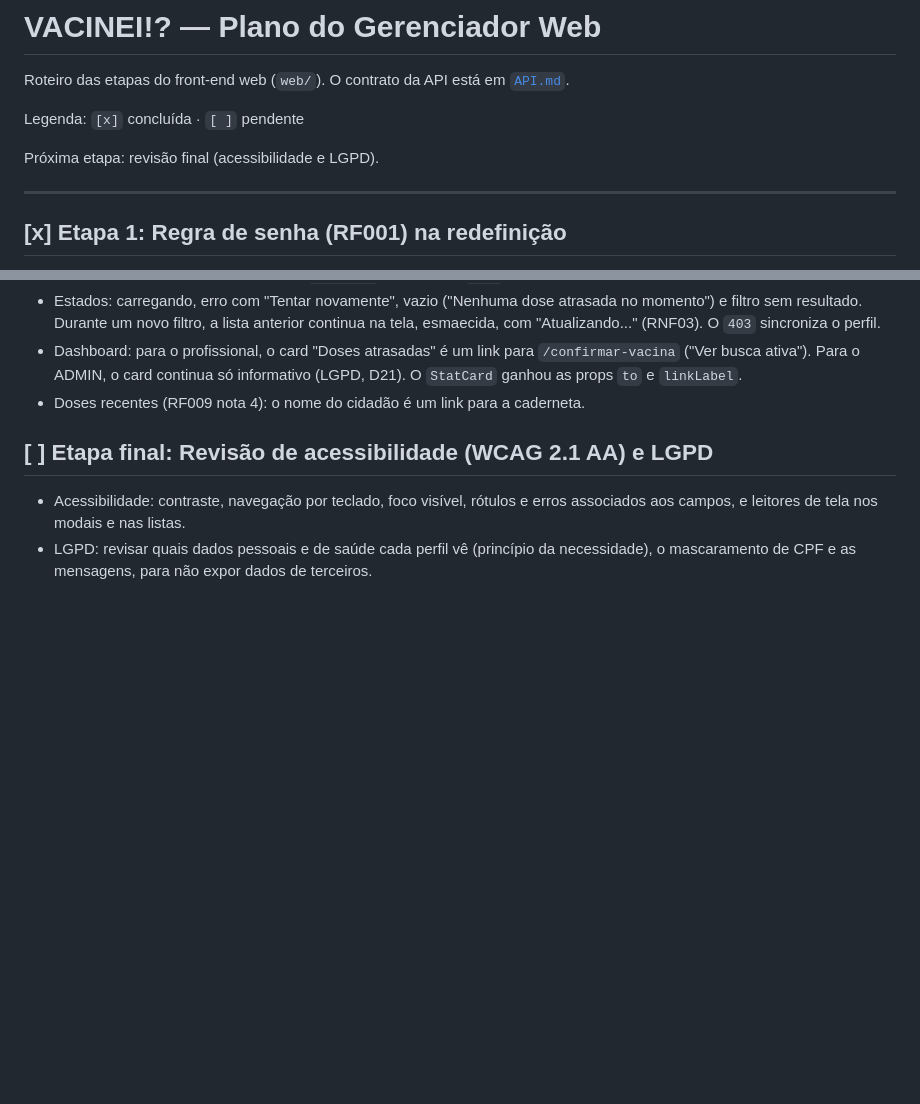
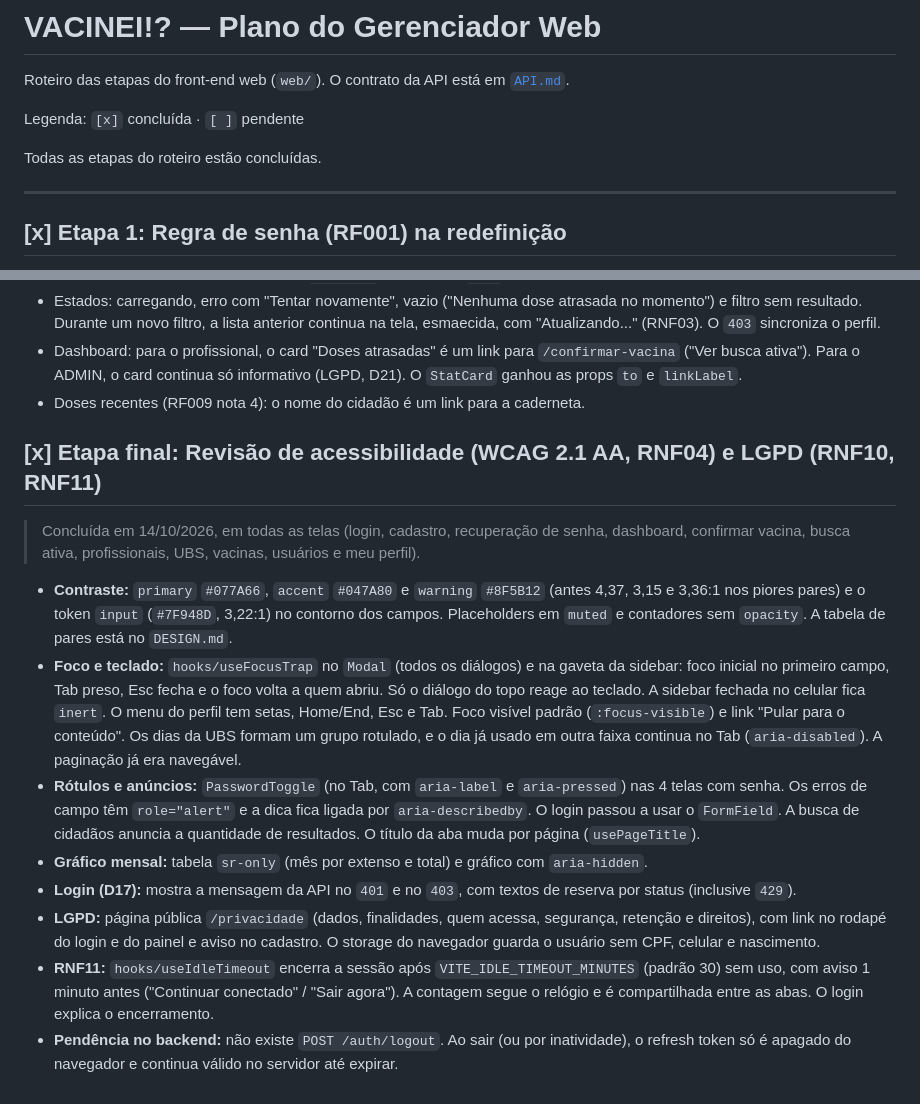
Before and after one commit to RafaelAlvesMDO/vacinei-frontend, a Markdown page: docs/PLANO-WEB.md, 2 parts joined by grey strips. GitHub-like rendering; blank space fills up the shorter version.

```diff
--- a/docs/PLANO-WEB.md
+++ b/docs/PLANO-WEB.md
@@ -4,7 +4,7 @@ Roteiro das etapas do front-end web (`web/`). O contrato da API está em [`API.m
 
 Legenda: `[x]` concluída · `[ ]` pendente
 
-Próxima etapa: revisão final (acessibilidade e LGPD).
+Todas as etapas do roteiro estão concluídas.
 
 ---
 
@@ -114,7 +114,15 @@ Próxima etapa: revisão final (acessibilidade e LGPD).
 - Dashboard: para o profissional, o card "Doses atrasadas" é um link para `/confirmar-vacina` ("Ver busca ativa"). Para o ADMIN, o card continua só informativo (LGPD, D21). O `StatCard` ganhou as props `to` e `linkLabel`.
 - Doses recentes (RF009 nota 4): o nome do cidadão é um link para a caderneta.
 
-## [ ] Etapa final: Revisão de acessibilidade (WCAG 2.1 AA) e LGPD
+## [x] Etapa final: Revisão de acessibilidade (WCAG 2.1 AA, RNF04) e LGPD (RNF10, RNF11)
 
-- Acessibilidade: contraste, navegação por teclado, foco visível, rótulos e erros associados aos campos, e leitores de tela nos modais e nas listas.
-- LGPD: revisar quais dados pessoais e de saúde cada perfil vê (princípio da necessidade), o mascaramento de CPF e as mensagens, para não expor dados de terceiros.
+> Concluída em 14/10/2026, em todas as telas (login, cadastro, recuperação de senha, dashboard, confirmar vacina, busca ativa, profissionais, UBS, vacinas, usuários e meu perfil).
+
+- **Contraste:** `primary` `#077A66`, `accent` `#047A80` e `warning` `#8F5B12` (antes 4,37, 3,15 e 3,36:1 nos piores pares) e o token `input` (`#7F948D`, 3,22:1) no contorno dos campos. Placeholders em `muted` e contadores sem `opacity`. A tabela de pares está no `DESIGN.md`.
+- **Foco e teclado:** `hooks/useFocusTrap` no `Modal` (todos os diálogos) e na gaveta da sidebar: foco inicial no primeiro campo, Tab preso, Esc fecha e o foco volta a quem abriu. Só o diálogo do topo reage ao teclado. A sidebar fechada no celular fica `inert`. O menu do perfil tem setas, Home/End, Esc e Tab. Foco visível padrão (`:focus-visible`) e link "Pular para o conteúdo". Os dias da UBS formam um grupo rotulado, e o dia já usado em outra faixa continua no Tab (`aria-disabled`). A paginação já era navegável.
+- **Rótulos e anúncios:** `PasswordToggle` (no Tab, com `aria-label` e `aria-pressed`) nas 4 telas com senha. Os erros de campo têm `role="alert"` e a dica fica ligada por `aria-describedby`. O login passou a usar o `FormField`. A busca de cidadãos anuncia a quantidade de resultados. O título da aba muda por página (`usePageTitle`).
+- **Gráfico mensal:** tabela `sr-only` (mês por extenso e total) e gráfico com `aria-hidden`.
+- **Login (D17):** mostra a mensagem da API no `401` e no `403`, com textos de reserva por status (inclusive `429`).
+- **LGPD:** página pública `/privacidade` (dados, finalidades, quem acessa, segurança, retenção e direitos), com link no rodapé do login e do painel e aviso no cadastro. O storage do navegador guarda o usuário sem CPF, celular e nascimento.
+- **RNF11:** `hooks/useIdleTimeout` encerra a sessão após `VITE_IDLE_TIMEOUT_MINUTES` (padrão 30) sem uso, com aviso 1 minuto antes ("Continuar conectado" / "Sair agora"). A contagem segue o relógio e é compartilhada entre as abas. O login explica o encerramento.
+- **Pendência no backend:** não existe `POST /auth/logout`. Ao sair (ou por inatividade), o refresh token só é apagado do navegador e continua válido no servidor até expirar.
```
Also changed, not shown: web/memory.md (+19 -4 lines).
